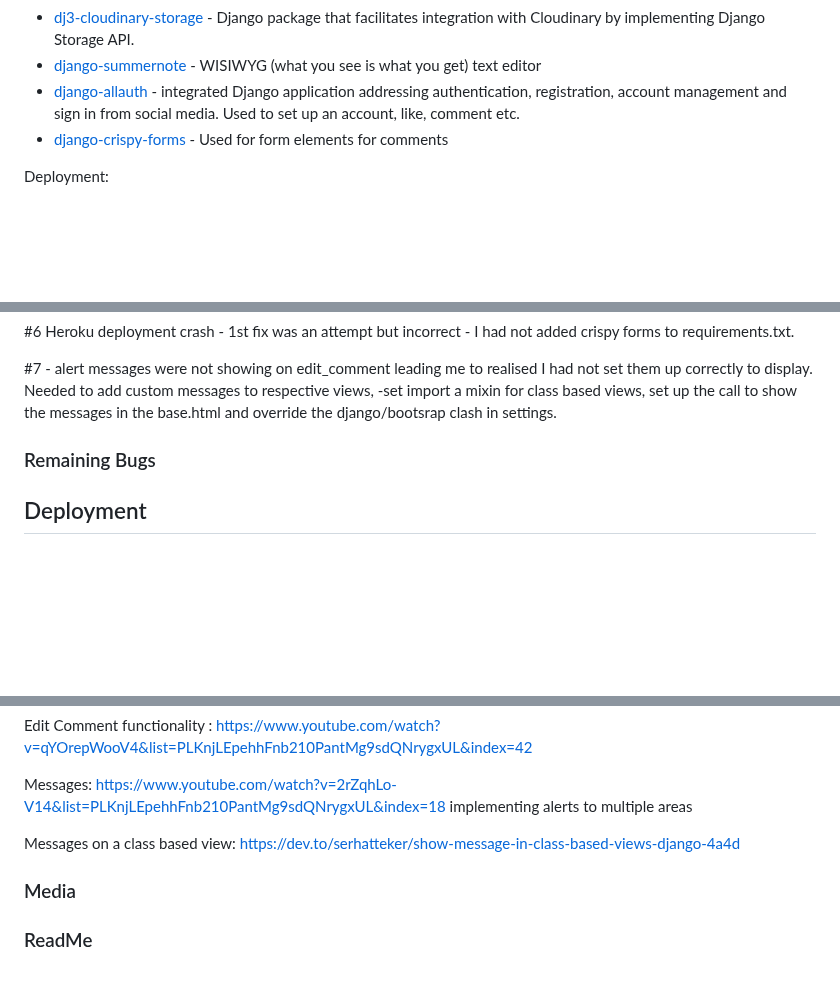
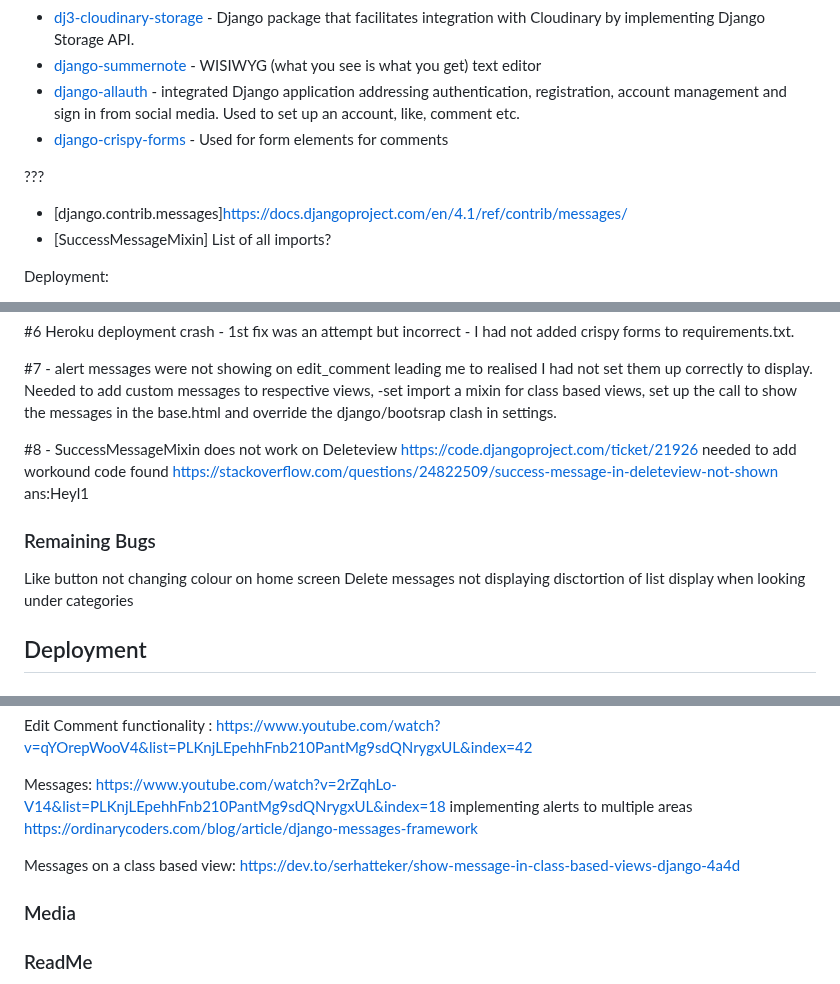
Before and after one commit to rachel-o-donnell/the-witchs-cauldron, a Markdown page: README.md, 3 parts joined by grey strips. Rendered like a GitHub page; blank space fills up the shorter version.

Commit message:
Add fix #8, more messages credits & notes: README

```diff
--- a/README.md
+++ b/README.md
@@ -281,6 +281,11 @@ Amiri - Has an early modern feel like - the classical period of witch hunts.
  - [django-allauth](https://django-allauth.readthedocs.io/en/latest/) - integrated Django application addressing authentication, registration, account management and sign in from social media. Used to set up an account, like, comment etc.
  - [django-crispy-forms](https://django-crispy-forms.readthedocs.io/en/latest/install.html#installing-django-crispy-forms) - Used for form elements for comments
 
+ ???
+ - [django.contrib.messages]https://docs.djangoproject.com/en/4.1/ref/contrib/messages/
+ - [SuccessMessageMixin]
+ List of all imports?
+
 Deployment:
  - [Heroku](https://dashboard.heroku.com/) - "Heroku is a platform as a service (PaaS) that enables developers to build, run, and operate applications entirely in the cloud."
  Database:
@@ -329,8 +334,14 @@ linting:
 
 #7 - alert messages were not showing on edit_comment leading me to realised I had not set them up correctly to display. Needed to add custom messages to respective views, -set import a mixin for class based views, set up the call to show the messages in the base.html and override the django/bootsrap clash in settings.
 
+#8 - SuccessMessageMixin does not work on Deleteview https://code.djangoproject.com/ticket/21926 needed to add workound code found https://stackoverflow.com/questions/24822509/success-message-in-deleteview-not-shown ans:Heyl1
 
 ### Remaining Bugs
+
+Like button not changing colour on home screen
+Delete messages not displaying
+disctortion of list display when looking under categories
+
 
 ## Deployment
 
@@ -372,8 +383,11 @@ Adding Categories model and dropdown view: https://www.youtube.com/watch?v=S9-Bt
 Edit Comment functionality : https://www.youtube.com/watch?v=qYOrepWooV4&list=PLKnjLEpehhFnb210PantMg9sdQNrygxUL&index=42
 
 Messages: https://www.youtube.com/watch?v=2rZqhLo-V14&list=PLKnjLEpehhFnb210PantMg9sdQNrygxUL&index=18 implementing alerts to multiple areas
+https://ordinarycoders.com/blog/article/django-messages-framework
 
 Messages on a class based view: https://dev.to/serhatteker/show-message-in-class-based-views-django-4a4d
+
+
 
 ### Media
 
```
